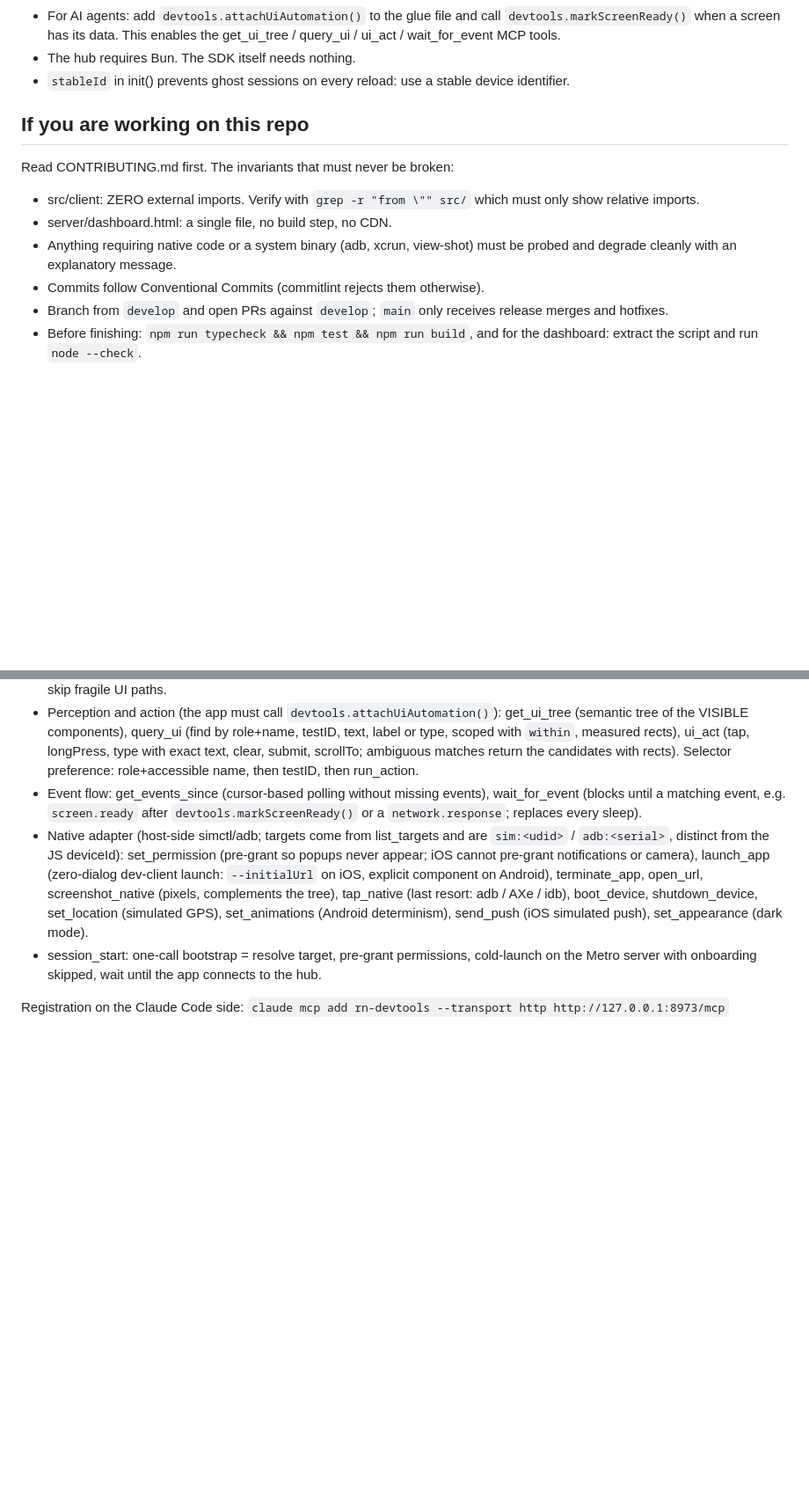
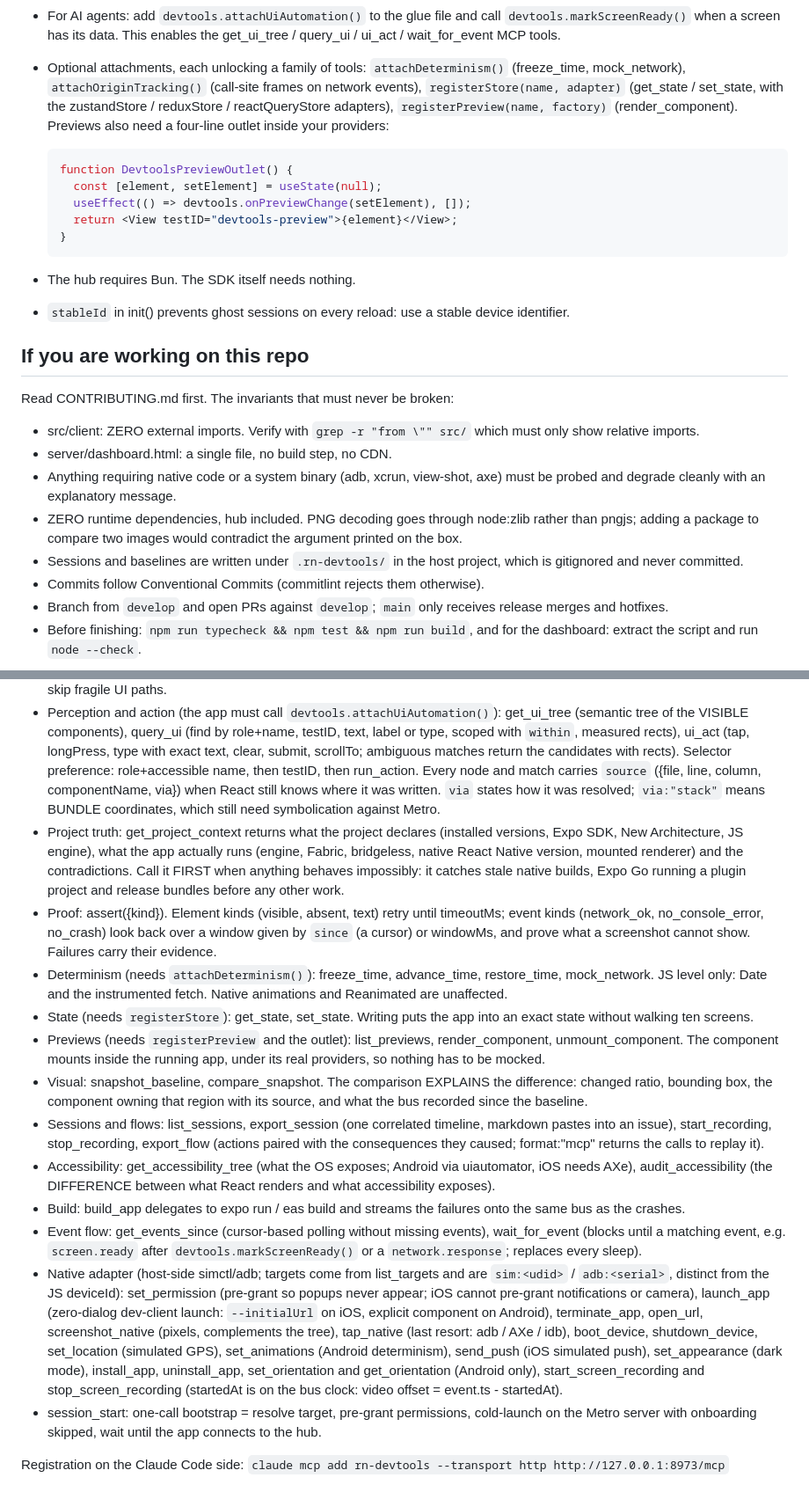
Before and after one commit to rn-devtools-hub/rn-devtools-hub, a Markdown page: AGENTS.md, 2 parts joined by grey strips. Shown at 88% size. Rendered like a GitHub page; blank space fills up the shorter version.

Commit message:
docs: reposition around the runtime and document the new surface
The README opened on "a Flipper alternative that fits in a devDependency",
which pointed at a category that is dead, commoditised and shipped by
default since RN 0.76. It put the product in a fight with React Native
DevTools that cannot be won and is not worth entering.

The new opening states the one fact everything else derives from: the SDK
is inside the JS runtime, and no accessibility, WebDriver or IDE-inspector
tool can reach that position without writing an embedded SDK of its own.

AGENTS.md documents the added surface: source locations and their `via`
field, get_project_context as the first call when anything behaves
impossibly, assert, determinism, state, previews and their outlet, visual
comparison, sessions, flows, accessibility audit and delegated builds. The
zero-dependency and gitignored-artifacts invariants are written down.

````diff
--- a/AGENTS.md
+++ b/AGENTS.md
@@ -34,6 +34,21 @@ Known pitfalls:
 - For AI agents: add `devtools.attachUiAutomation()` to the glue file and
   call `devtools.markScreenReady()` when a screen has its data. This
   enables the get_ui_tree / query_ui / ui_act / wait_for_event MCP tools.
+- Optional attachments, each unlocking a family of tools:
+  `attachDeterminism()` (freeze_time, mock_network),
+  `attachOriginTracking()` (call-site frames on network events),
+  `registerStore(name, adapter)` (get_state / set_state, with the
+  zustandStore / reduxStore / reactQueryStore adapters),
+  `registerPreview(name, factory)` (render_component). Previews also need
+  a four-line outlet inside your providers:
+
+  ```tsx
+  function DevtoolsPreviewOutlet() {
+    const [element, setElement] = useState(null);
+    useEffect(() => devtools.onPreviewChange(setElement), []);
+    return <View testID="devtools-preview">{element}</View>;
+  }
+  ```
 - The hub requires Bun. The SDK itself needs nothing.
 - `stableId` in init() prevents ghost sessions on every reload:
   use a stable device identifier.
@@ -45,8 +60,13 @@ Read CONTRIBUTING.md first. The invariants that must never be broken:
 - src/client: ZERO external imports. Verify with `grep -r "from \"" src/`
   which must only show relative imports.
 - server/dashboard.html: a single file, no build step, no CDN.
-- Anything requiring native code or a system binary (adb, xcrun, view-shot)
-  must be probed and degrade cleanly with an explanatory message.
+- Anything requiring native code or a system binary (adb, xcrun, view-shot,
+  axe) must be probed and degrade cleanly with an explanatory message.
+- ZERO runtime dependencies, hub included. PNG decoding goes through
+  node:zlib rather than pngjs; adding a package to compare two images
+  would contradict the argument printed on the box.
+- Sessions and baselines are written under `.rn-devtools/` in the host
+  project, which is gitignored and never committed.
 - Commits follow Conventional Commits (commitlint rejects them otherwise).
 - Branch from `develop` and open PRs against `develop`; `main` only receives
   release merges and hotfixes.
@@ -79,6 +99,40 @@ only). Tools:
   rects), ui_act (tap, longPress, type with exact text, clear, submit,
   scrollTo; ambiguous matches return the candidates with rects).
   Selector preference: role+accessible name, then testID, then run_action.
+  Every node and match carries `source` ({file, line, column,
+  componentName, via}) when React still knows where it was written.
+  `via` states how it was resolved; `via:"stack"` means BUNDLE
+  coordinates, which still need symbolication against Metro.
+- Project truth: get_project_context returns what the project declares
+  (installed versions, Expo SDK, New Architecture, JS engine), what the
+  app actually runs (engine, Fabric, bridgeless, native React Native
+  version, mounted renderer) and the contradictions. Call it FIRST when
+  anything behaves impossibly: it catches stale native builds, Expo Go
+  running a plugin project and release bundles before any other work.
+- Proof: assert({kind}). Element kinds (visible, absent, text) retry until
+  timeoutMs; event kinds (network_ok, no_console_error, no_crash) look
+  back over a window given by `since` (a cursor) or windowMs, and prove
+  what a screenshot cannot show. Failures carry their evidence.
+- Determinism (needs `attachDeterminism()`): freeze_time, advance_time,
+  restore_time, mock_network. JS level only: Date and the instrumented
+  fetch. Native animations and Reanimated are unaffected.
+- State (needs `registerStore`): get_state, set_state. Writing puts the
+  app into an exact state without walking ten screens.
+- Previews (needs `registerPreview` and the outlet): list_previews,
+  render_component, unmount_component. The component mounts inside the
+  running app, under its real providers, so nothing has to be mocked.
+- Visual: snapshot_baseline, compare_snapshot. The comparison EXPLAINS the
+  difference: changed ratio, bounding box, the component owning that
+  region with its source, and what the bus recorded since the baseline.
+- Sessions and flows: list_sessions, export_session (one correlated
+  timeline, markdown pastes into an issue), start_recording,
+  stop_recording, export_flow (actions paired with the consequences they
+  caused; format:"mcp" returns the calls to replay it).
+- Accessibility: get_accessibility_tree (what the OS exposes; Android via
+  uiautomator, iOS needs AXe), audit_accessibility (the DIFFERENCE
+  between what React renders and what accessibility exposes).
+- Build: build_app delegates to expo run / eas build and streams the
+  failures onto the same bus as the crashes.
 - Event flow: get_events_since (cursor-based polling without missing
   events), wait_for_event (blocks until a matching event, e.g.
   `screen.ready` after `devtools.markScreenReady()` or a
@@ -91,7 +145,10 @@ only). Tools:
   open_url, screenshot_native (pixels, complements the tree),
   tap_native (last resort: adb / AXe / idb), boot_device, shutdown_device,
   set_location (simulated GPS), set_animations (Android determinism),
-  send_push (iOS simulated push), set_appearance (dark mode).
+  send_push (iOS simulated push), set_appearance (dark mode),
+  install_app, uninstall_app, set_orientation and get_orientation
+  (Android only), start_screen_recording and stop_screen_recording
+  (startedAt is on the bus clock: video offset = event.ts - startedAt).
 - session_start: one-call bootstrap = resolve target, pre-grant
   permissions, cold-launch on the Metro server with onboarding skipped,
   wait until the app connects to the hub.
````
Also changed, not shown: README.md (+26 -10 lines).
